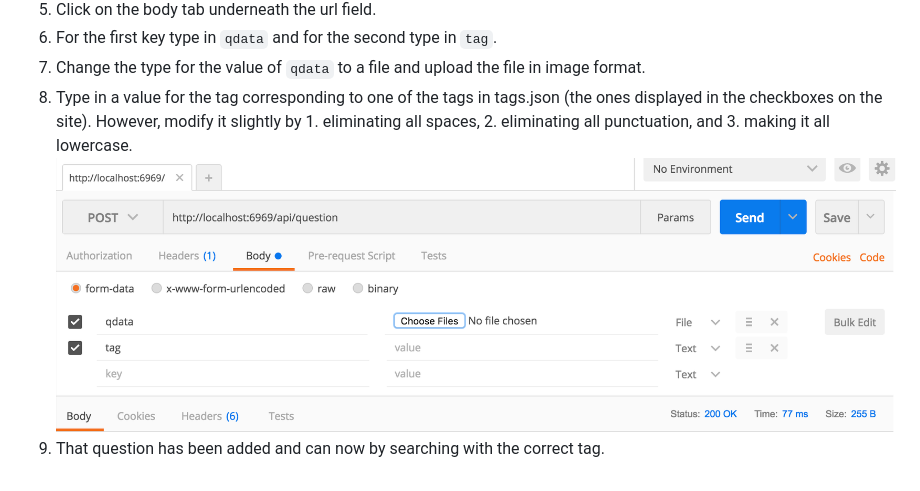
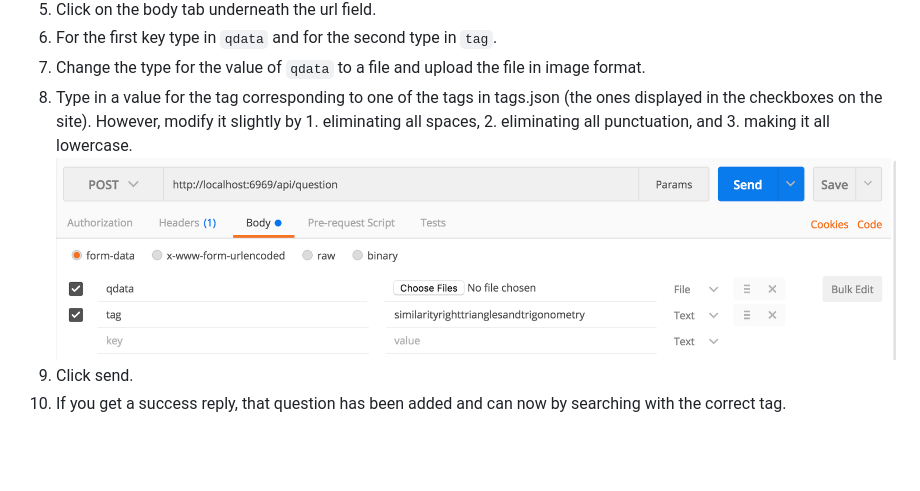
Before and after one commit to victorvikram/satbank, a Markdown page: README.md, the part around the change. Drawn GitHub-style; pictures changed too: support/postman.png; blank space fills up the shorter version.

Commit message:
more readme

```diff
--- a/README.md
+++ b/README.md
@@ -29,4 +29,5 @@ For this, we recommend using Postman to send POST requests to the API. You can a
   7. Change the type for the value of `qdata` to a file and upload the file in image format.
   8. Type in a value for the tag corresponding to one of the tags in tags.json (the ones displayed in the checkboxes on the site). However, modify it slightly by 1. eliminating all spaces, 2. eliminating all punctuation, and 3. making it all lowercase.
   ![](support/postman.png)
-  9. That question has been added and can now by searching with the correct tag.
+  9. Click send.
+  10. If you get a success reply, that question has been added and can now by searching with the correct tag.
```
